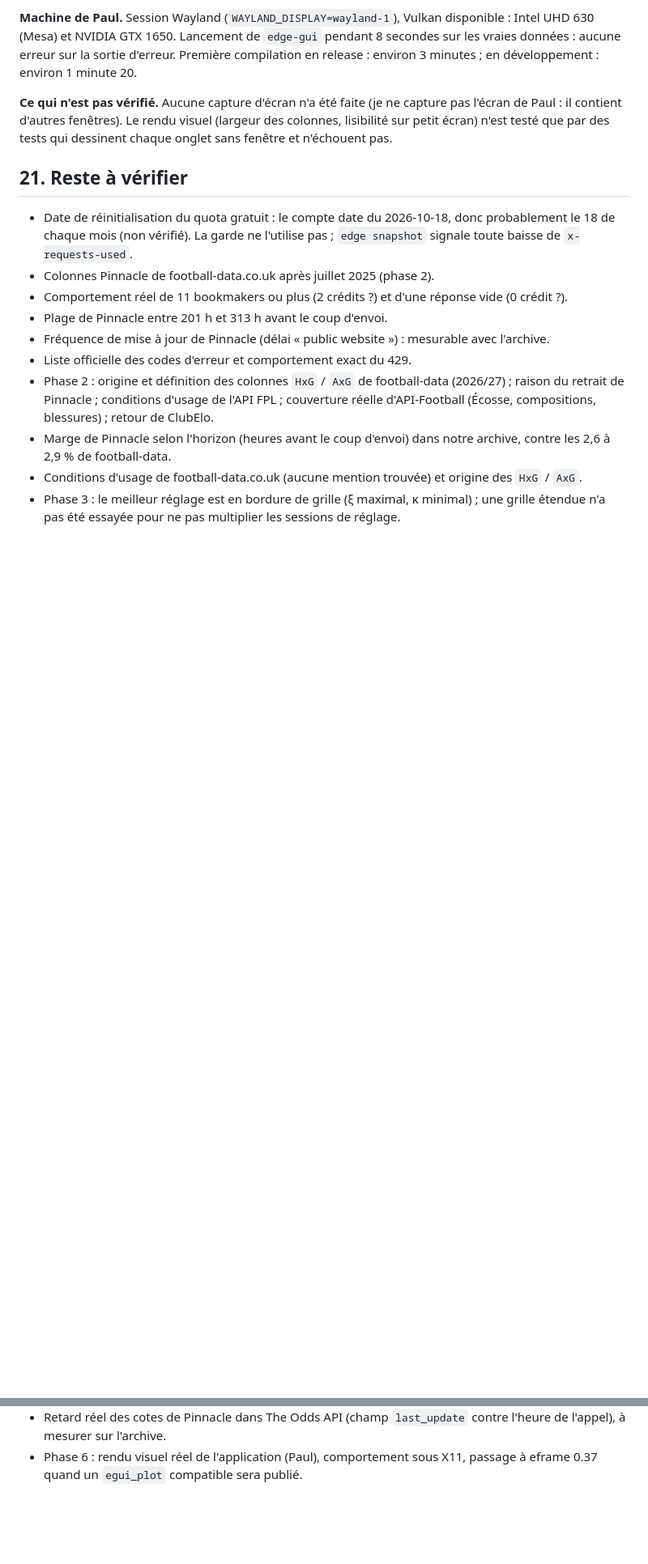
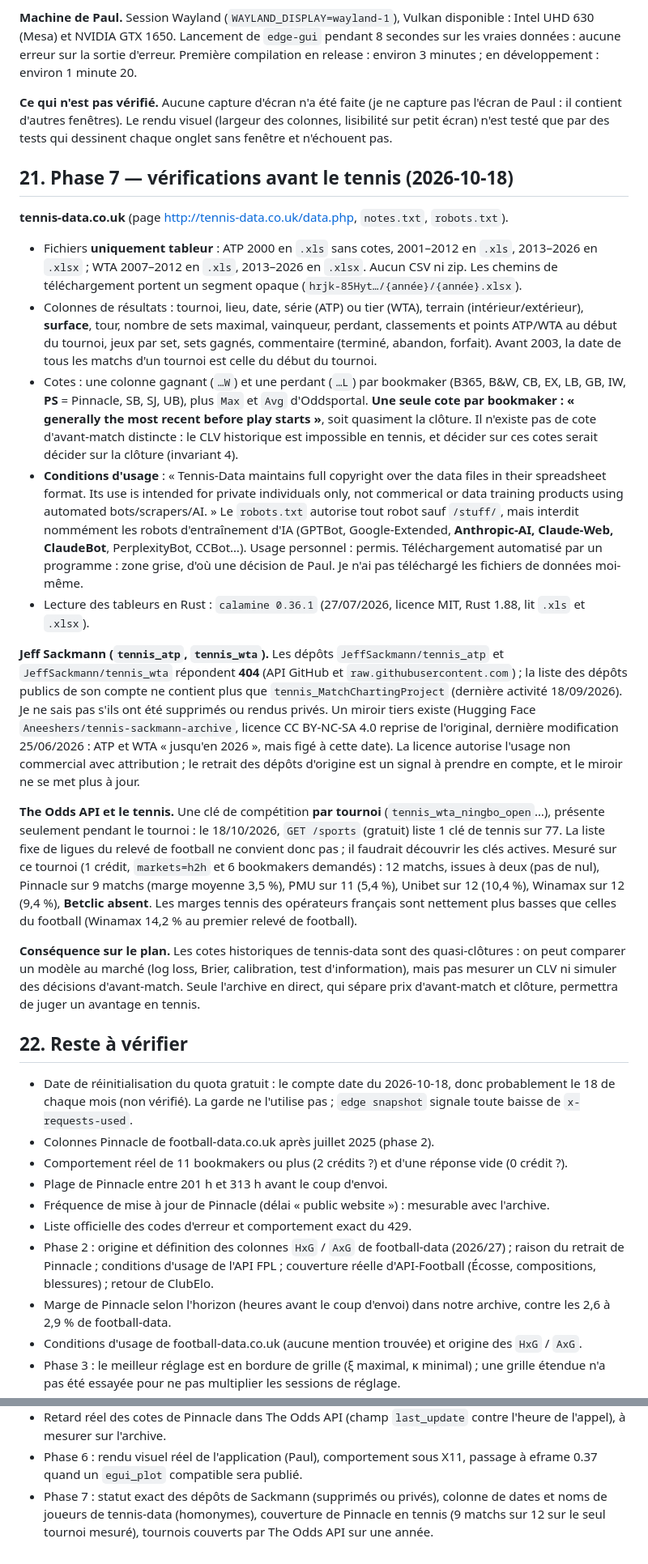
Before and after one commit to wApMorty/BetOptimizer, a Markdown page: docs/sources.md, 2 parts joined by grey strips. Shown at 81% size. Rendered like a GitHub page; blank space fills up the shorter version.

Commit message:
Phase 7 : vérifications à la source avant le tennis (docs/sources.md §21)
Co-Authored-By: Claude Sonnet 5.5 <noreply@anthropic.com>

```diff
--- a/docs/sources.md
+++ b/docs/sources.md
@@ -528,7 +528,44 @@ en release : environ 3 minutes ; en développement : environ 1 minute 20.
 fenêtres). Le rendu visuel (largeur des colonnes, lisibilité sur petit écran) n'est testé que par des tests qui dessinent chaque
 onglet sans fenêtre et n'échouent pas.
 
-## 21. Reste à vérifier
+## 21. Phase 7 — vérifications avant le tennis (2026-10-18)
+
+**tennis-data.co.uk** (page http://tennis-data.co.uk/data.php, `notes.txt`, `robots.txt`).
+- Fichiers **uniquement tableur** : ATP 2000 en `.xls` sans cotes, 2001–2012 en `.xls`, 2013–2026 en `.xlsx` ; WTA 2007–2012 en `.xls`,
+  2013–2026 en `.xlsx`. Aucun CSV ni zip. Les chemins de téléchargement portent un segment opaque (`hrjk-85Hyt…/{année}/{année}.xlsx`).
+- Colonnes de résultats : tournoi, lieu, date, série (ATP) ou tier (WTA), terrain (intérieur/extérieur), **surface**, tour, nombre
+  de sets maximal, vainqueur, perdant, classements et points ATP/WTA au début du tournoi, jeux par set, sets gagnés, commentaire
+  (terminé, abandon, forfait). Avant 2003, la date de tous les matchs d'un tournoi est celle du début du tournoi.
+- Cotes : une colonne gagnant (`…W`) et une perdant (`…L`) par bookmaker (B365, B&W, CB, EX, LB, GB, IW, **PS** = Pinnacle, SB, SJ,
+  UB), plus `Max` et `Avg` d'Oddsportal. **Une seule cote par bookmaker : « generally the most recent before play starts »**, soit
+  quasiment la clôture. Il n'existe pas de cote d'avant-match distincte : le CLV historique est impossible en tennis, et
+  décider sur ces cotes serait décider sur la clôture (invariant 4).
+- **Conditions d'usage** : « Tennis-Data maintains full copyright over the data files in their spreadsheet format. Its use is intended
+  for private individuals only, not commerical or data training products using automated bots/scrapers/AI. » Le `robots.txt` autorise
+  tout robot sauf `/stuff/`, mais interdit nommément les robots d'entraînement d'IA (GPTBot, Google-Extended, **Anthropic-AI,
+  Claude-Web, ClaudeBot**, PerplexityBot, CCBot…). Usage personnel : permis. Téléchargement automatisé par un programme : zone grise,
+  d'où une décision de Paul. Je n'ai pas téléchargé les fichiers de données moi-même.
+- Lecture des tableurs en Rust : `calamine 0.36.1` (27/07/2026, licence MIT, Rust 1.88, lit `.xls` et `.xlsx`).
+
+**Jeff Sackmann (`tennis_atp`, `tennis_wta`).** Les dépôts `JeffSackmann/tennis_atp` et `JeffSackmann/tennis_wta` répondent **404**
+(API GitHub et `raw.githubusercontent.com`) ; la liste des dépôts publics de son compte ne contient plus que
+`tennis_MatchChartingProject` (dernière activité 18/09/2026). Je ne sais pas s'ils ont été supprimés ou rendus privés. Un miroir tiers
+existe (Hugging Face `Aneeshers/tennis-sackmann-archive`, licence CC BY-NC-SA 4.0 reprise de l'original, dernière modification
+25/06/2026 : ATP et WTA « jusqu'en 2026 », mais figé à cette date). La licence autorise l'usage non commercial avec attribution ;
+le retrait des dépôts d'origine est un signal à prendre en compte, et le miroir ne se met plus à jour.
+
+**The Odds API et le tennis.** Une clé de compétition **par tournoi** (`tennis_wta_ningbo_open`…), présente seulement pendant le
+tournoi : le 18/10/2026, `GET /sports` (gratuit) liste 1 clé de tennis sur 77. La liste fixe de ligues du relevé de football ne convient
+donc pas ; il faudrait découvrir les clés actives. Mesuré sur ce tournoi (1 crédit, `markets=h2h` et 6 bookmakers demandés) : 12 matchs,
+issues à deux (pas de nul), Pinnacle sur 9 matchs (marge moyenne 3,5 %), PMU sur 11 (5,4 %), Unibet sur 12 (10,4 %), Winamax sur 12
+(9,4 %), **Betclic absent**. Les marges tennis des opérateurs français sont nettement plus basses que celles du football (Winamax
+14,2 % au premier relevé de football).
+
+**Conséquence sur le plan.** Les cotes historiques de tennis-data sont des quasi-clôtures : on peut comparer un modèle au marché
+(log loss, Brier, calibration, test d'information), mais pas mesurer un CLV ni simuler des décisions d'avant-match. Seule l'archive en
+direct, qui sépare prix d'avant-match et clôture, permettra de juger un avantage en tennis.
+
+## 22. Reste à vérifier
 
 - Date de réinitialisation du quota gratuit : le compte date du 2026-10-18, donc probablement le 18 de chaque mois
   (non vérifié). La garde ne l'utilise pas ; `edge snapshot` signale toute baisse de `x-requests-used`.
@@ -553,3 +590,5 @@ onglet sans fenêtre et n'échouent pas.
 - Retard réel des cotes de Pinnacle dans The Odds API (champ `last_update` contre l'heure de l'appel), à mesurer sur l'archive.
 - Phase 6 : rendu visuel réel de l'application (Paul), comportement sous X11, passage à eframe 0.37 quand un `egui_plot`
   compatible sera publié.
+- Phase 7 : statut exact des dépôts de Sackmann (supprimés ou privés), colonne de dates et noms de joueurs de tennis-data (homonymes),
+  couverture de Pinnacle en tennis (9 matchs sur 12 sur le seul tournoi mesuré), tournois couverts par The Odds API sur une année.
```
